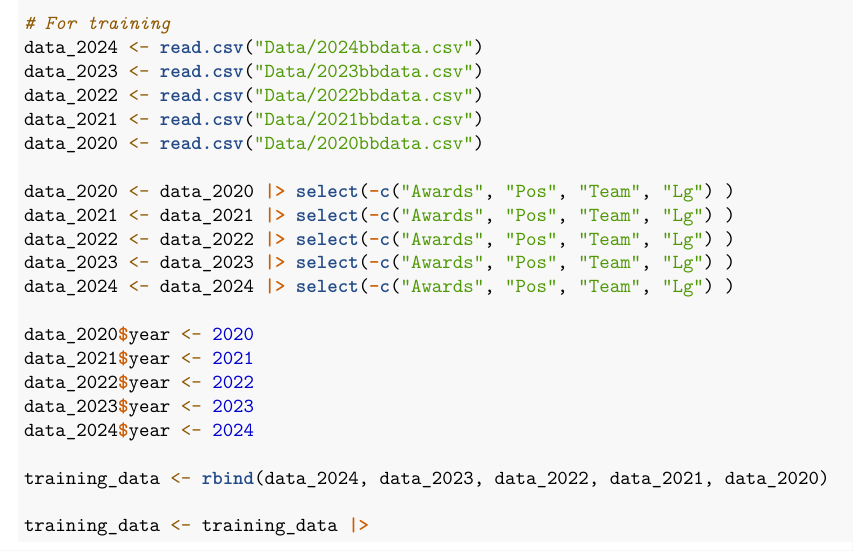
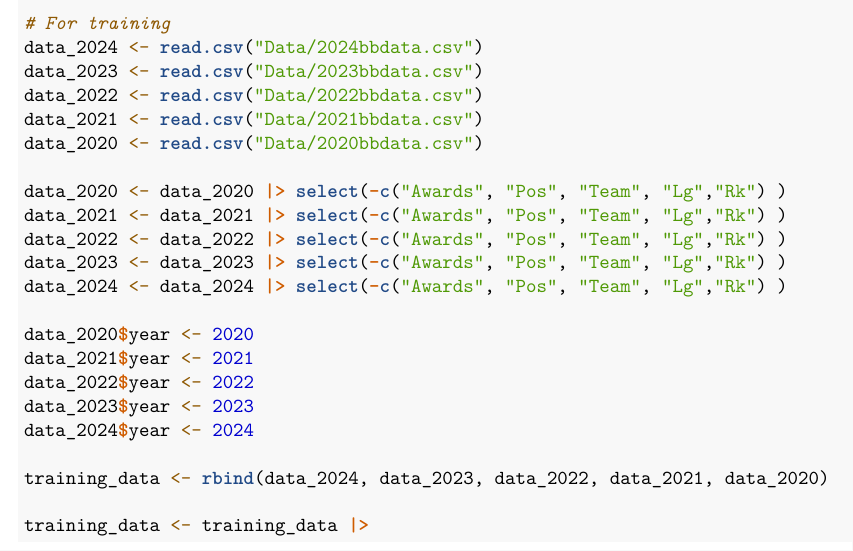
Before and after one commit to dsci445-csu/project-3, an R Markdown document (WorkingScript.Rmd): part of page 1 of 10, cut so that both start at the same text. Rendered offline with R 4.5, knitr and Pandoc, then LaTeX, with nearby package versions; some code elsewhere in the file could not run offline; common packages that the code uses without loading them are loaded.

Commit message:
Removed Ranking from data

```diff
--- a/WorkingScript.Rmd
+++ b/WorkingScript.Rmd
@@ -23,11 +23,11 @@ data_2022 <- read.csv("Data/2022bbdata.csv")
 data_2021 <- read.csv("Data/2021bbdata.csv")
 data_2020 <- read.csv("Data/2020bbdata.csv")
 
-data_2020 <- data_2020 |> select(-c("Awards", "Pos", "Team", "Lg") )
-data_2021 <- data_2021 |> select(-c("Awards", "Pos", "Team", "Lg") )
-data_2022 <- data_2022 |> select(-c("Awards", "Pos", "Team", "Lg") )
-data_2023 <- data_2023 |> select(-c("Awards", "Pos", "Team", "Lg") )
-data_2024 <- data_2024 |> select(-c("Awards", "Pos", "Team", "Lg") )
+data_2020 <- data_2020 |> select(-c("Awards", "Pos", "Team", "Lg","Rk") )
+data_2021 <- data_2021 |> select(-c("Awards", "Pos", "Team", "Lg","Rk") )
+data_2022 <- data_2022 |> select(-c("Awards", "Pos", "Team", "Lg","Rk") )
+data_2023 <- data_2023 |> select(-c("Awards", "Pos", "Team", "Lg","Rk") )
+data_2024 <- data_2024 |> select(-c("Awards", "Pos", "Team", "Lg","Rk") )
 
 data_2020$year <- 2020
 data_2021$year <- 2021
```
